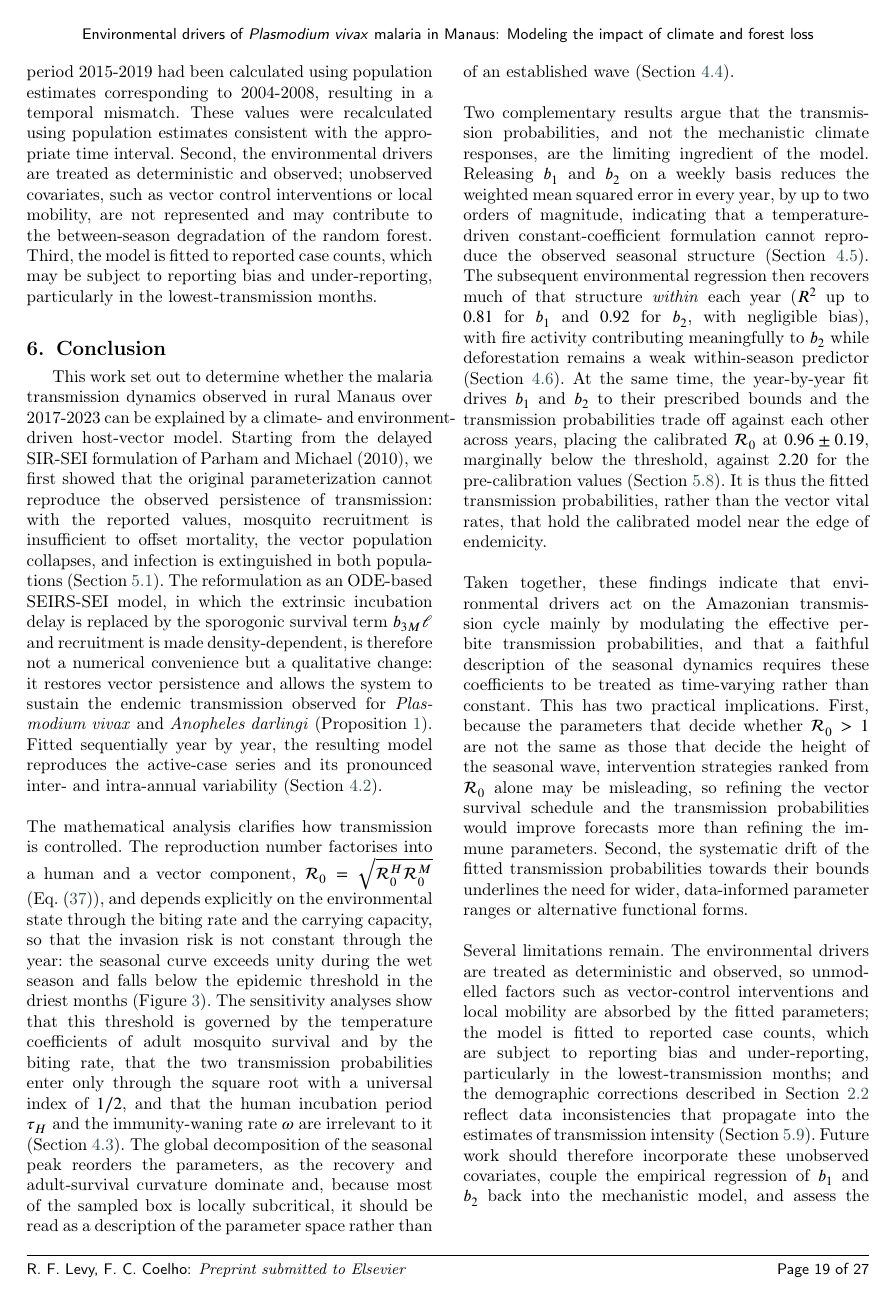
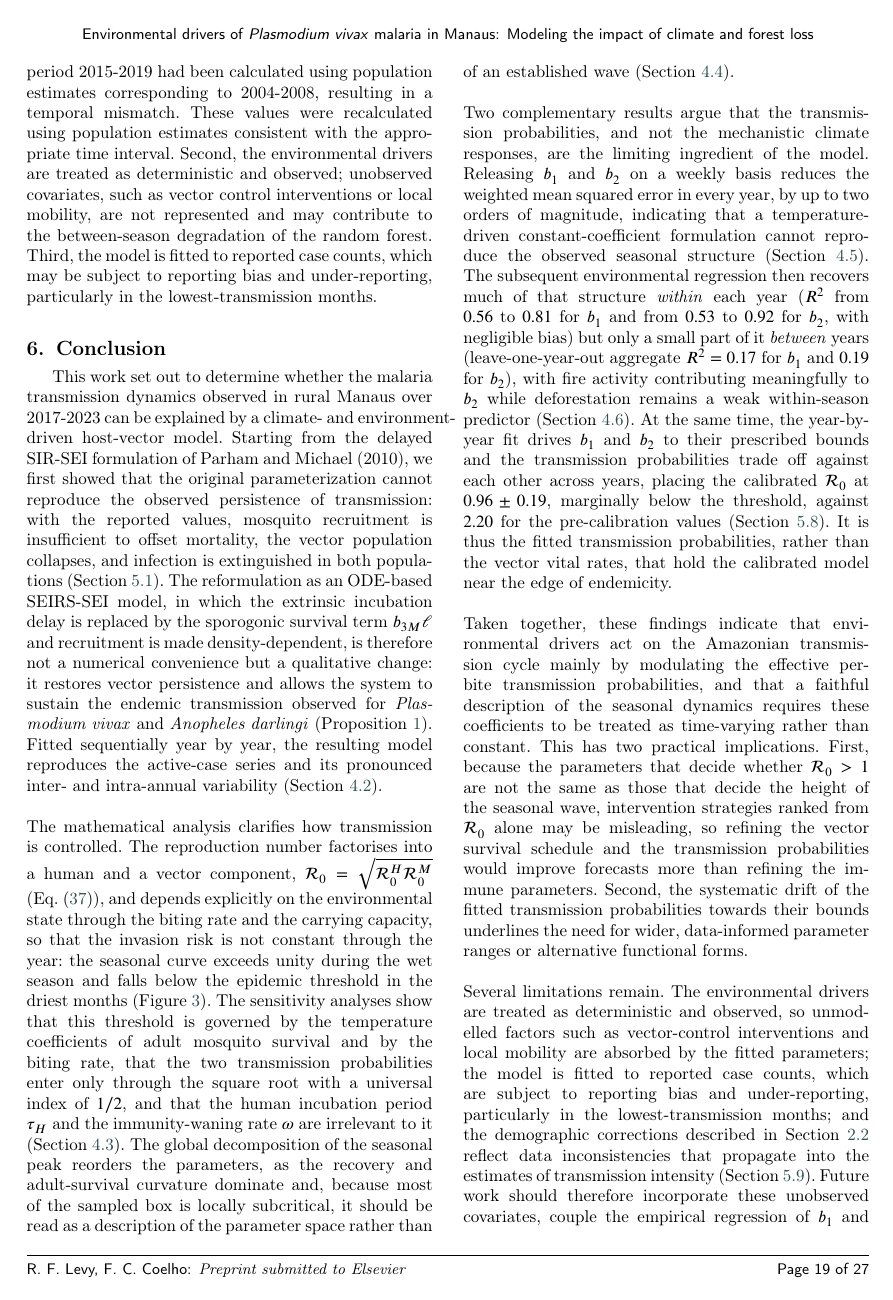
Before and after one commit to RaphaLevy/Study_on_malaria_dynamics_v2, a LaTeX paper (paper/cas-dc-article.tex): page 19 of 27. Compiled offline with pdfLaTeX; a LaTeX package or settings file that is missing is left out.

Commit message:
Update Conclusion to include R^2 values for b1 and b2 within and between years

```diff
--- a/paper/cas-dc-article.tex
+++ b/paper/cas-dc-article.tex
@@ -1531,7 +1531,9 @@ weekly basis reduces the weighted mean squared error in every year, by up to two
 magnitude, indicating that a temperature-driven constant-coefficient formulation cannot
 reproduce the observed seasonal structure (Section~\ref{sec:results_weekly_beta}). The
 subsequent environmental regression then recovers much of that structure \emph{within} each
-year ($R^2$ up to $0.81$ for $b_1$ and $0.92$ for $b_2$, with negligible bias), with fire
+year ($R^2$ from $0.56$ to $0.81$ for $b_1$ and from $0.53$ to $0.92$ for $b_2$, with
+negligible bias) but only a small part of it \emph{between} years (leave-one-year-out aggregate
+$R^2 = 0.17$ for $b_1$ and $0.19$ for $b_2$), with fire
 activity contributing meaningfully to $b_2$ while deforestation remains a weak
 within-season predictor (Section~\ref{sec:results_regression}). At the same time, the
 year-by-year fit drives $b_1$ and $b_2$ to their prescribed bounds and the transmission
```
Also changed, not shown: paper/cas-dc-article.pdf, paper/cas-dc-article.tex (1 more changed lines), 2 other files.
